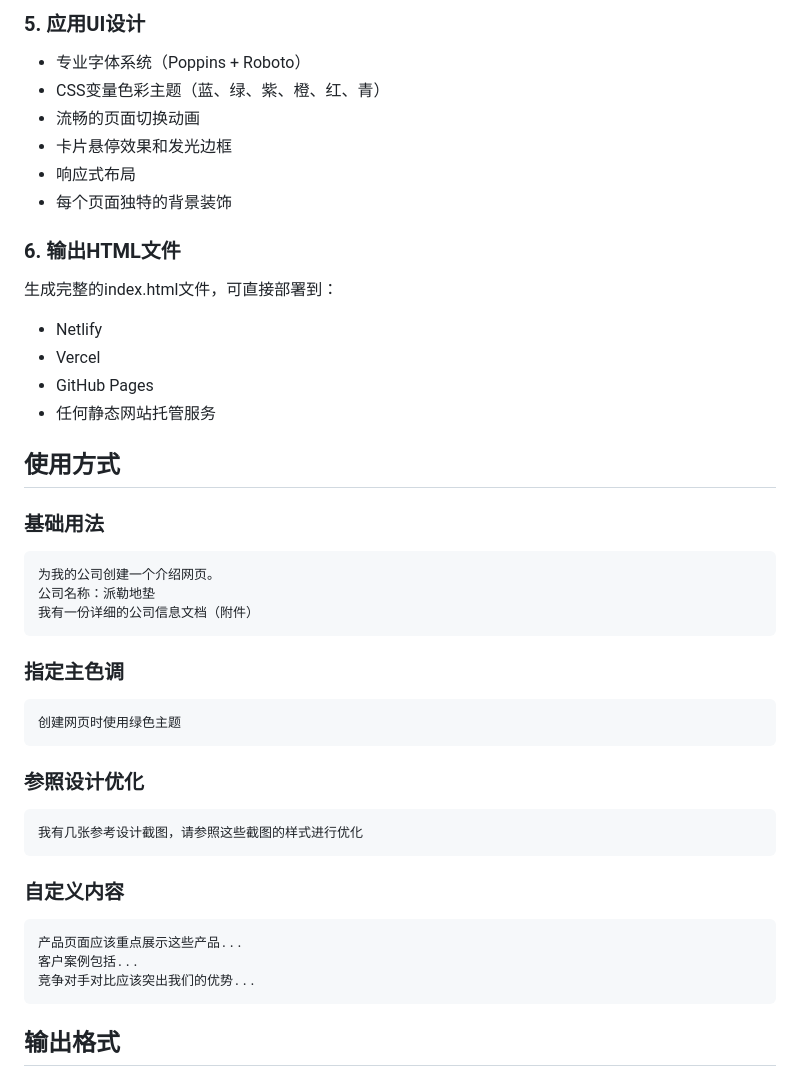
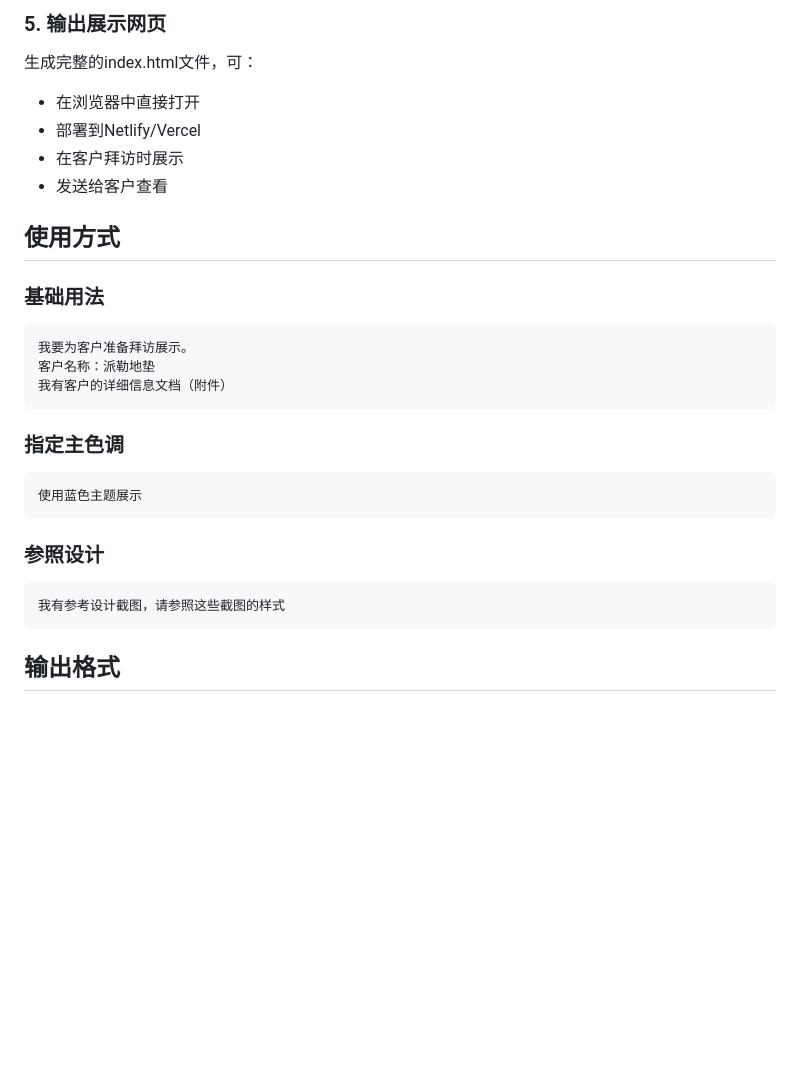
Before and after one commit to zhangjj861017-code/customer-intro, a Markdown page: Skills/b2b-web-builder/SKILL.md, the part around one of its changes. GitHub-like rendering; blank space fills up the shorter version.

````diff
--- a/Skills/b2b-web-builder/SKILL.md
+++ b/Skills/b2b-web-builder/SKILL.md
@@ -55,43 +60,28 @@ description: |
 
-### 5. 应用UI设计
-- 专业字体系统（Poppins + Roboto）
-- CSS变量色彩主题（蓝、绿、紫、橙、红、青）
-- 流畅的页面切换动画
-- 卡片悬停效果和发光边框
-- 响应式布局
-- 每个页面独特的背景装饰
-
-### 6. 输出HTML文件
-生成完整的index.html文件，可直接部署到：
-- Netlify
-- Vercel
-- GitHub Pages
-- 任何静态网站托管服务
+### 5. 输出展示网页
+生成完整的index.html文件，可：
+- 在浏览器中直接打开
+- 部署到Netlify/Vercel
+- 在客户拜访时展示
+- 发送给客户查看
 
 ## 使用方式
 
 ### 基础用法
 ```
-为我的公司创建一个介绍网页。
-公司名称：派勒地垫
-我有一份详细的公司信息文档（附件）
+我要为客户准备拜访展示。
+客户名称：派勒地垫
+我有客户的详细信息文档（附件）
 ```
 
 ### 指定主色调
 ```
-创建网页时使用绿色主题
+使用蓝色主题展示
 ```
 
-### 参照设计优化
+### 参照设计
 ```
-我有几张参考设计截图，请参照这些截图的样式进行优化
-```
-
-### 自定义内容
-```
-产品页面应该重点展示这些产品...
-客户案例包括...
-竞争对手对比应该突出我们的优势...
+我有参考设计截图，请参照这些截图的样式
 ```
 
 ## 输出格式
````
Also changed, not shown: other parts of Skills/b2b-web-builder/SKILL.md (+65 -61 lines).
